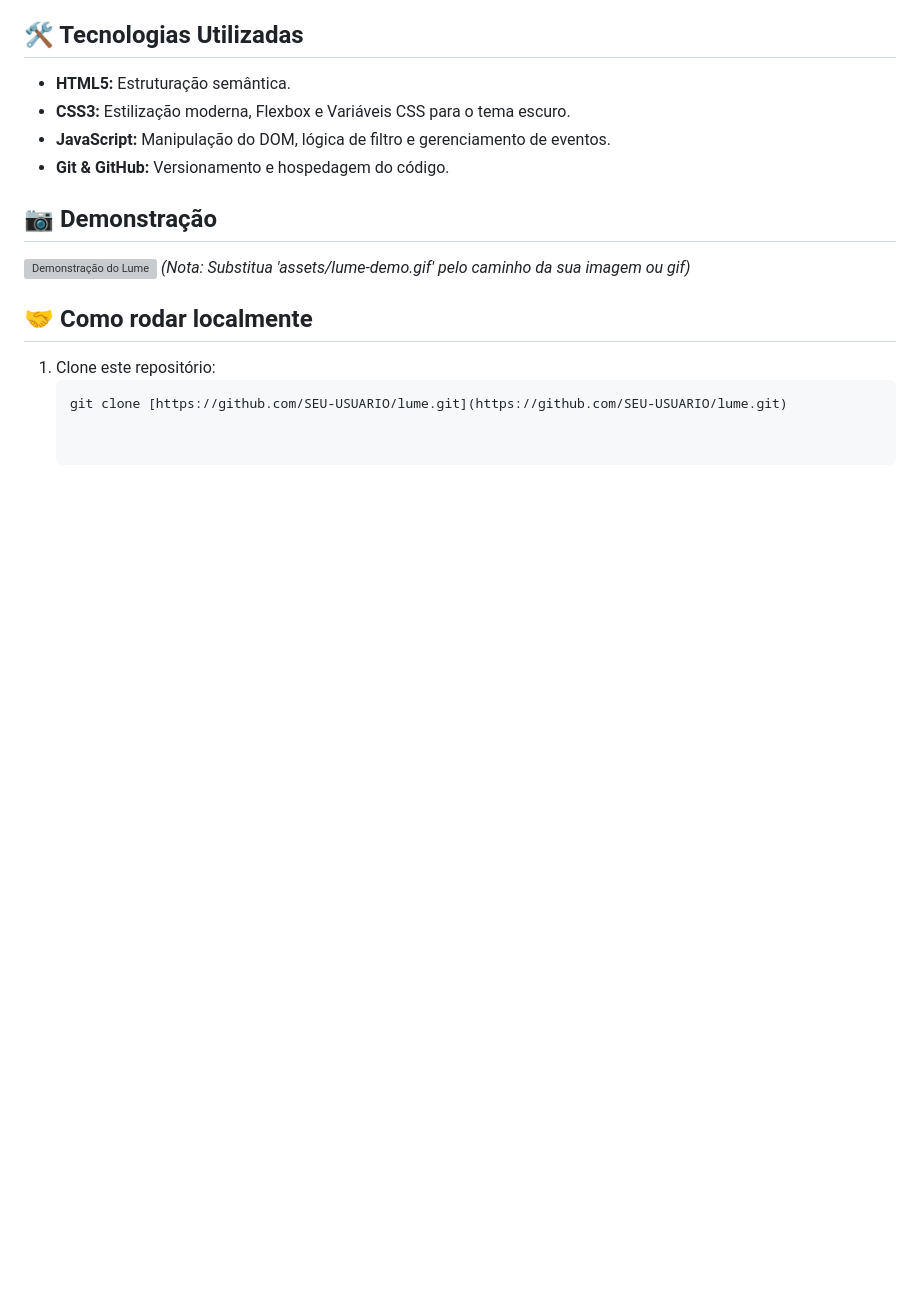
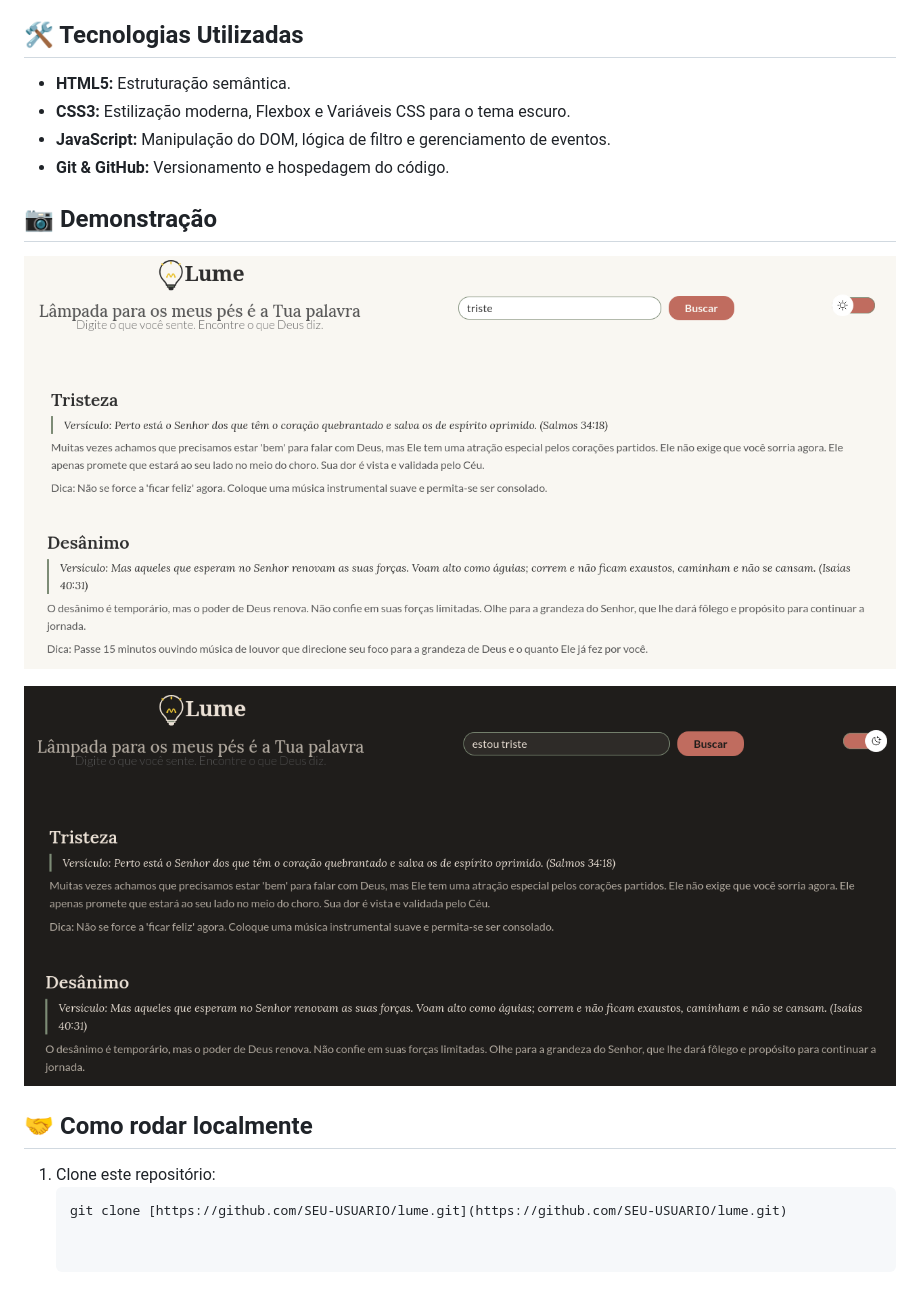
Before and after one commit to LidiaVidal/lume-buscaBiblica, a Markdown page: README.md, the part around one of its changes. Rendered like a GitHub page; blank space fills up the shorter version; grey boxes are pictures that could not be loaded.

Commit message:
Revise README title and demo images
Updated project title and demonstration images in README.

```diff
--- a/README.md
+++ b/README.md
@@ -48,8 +48,10 @@ O desafio era criar uma aplicação que utilizasse busca em dados locais, mas o
 
 ## 📷 Demonstração
 
-![Demonstração do Lume](assets/lume-demo.gif)
-*(Nota: Substitua 'assets/lume-demo.gif' pelo caminho da sua imagem ou gif)*
+![Demonstração do Lume](assets/lume-light.png)
+
+![Demonstração do Lume](assets/mododark.png)
+
 
 ## 🤝 Como rodar localmente
 
```
Also changed, not shown: other parts of README.md (+1 -1 lines).
